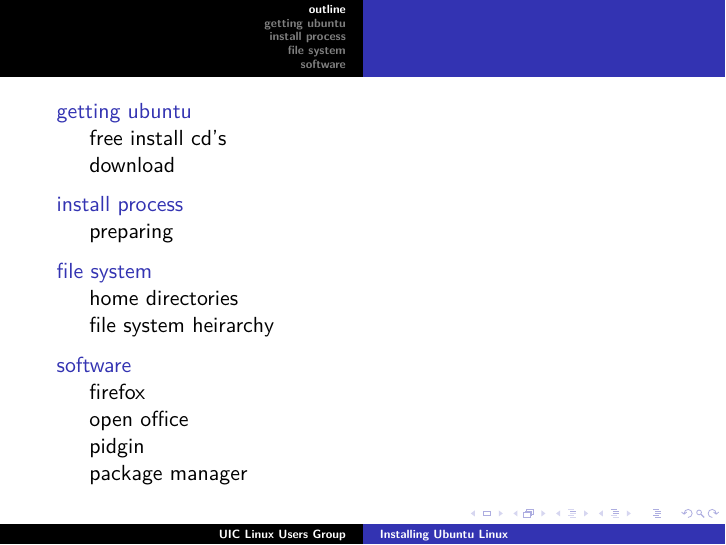
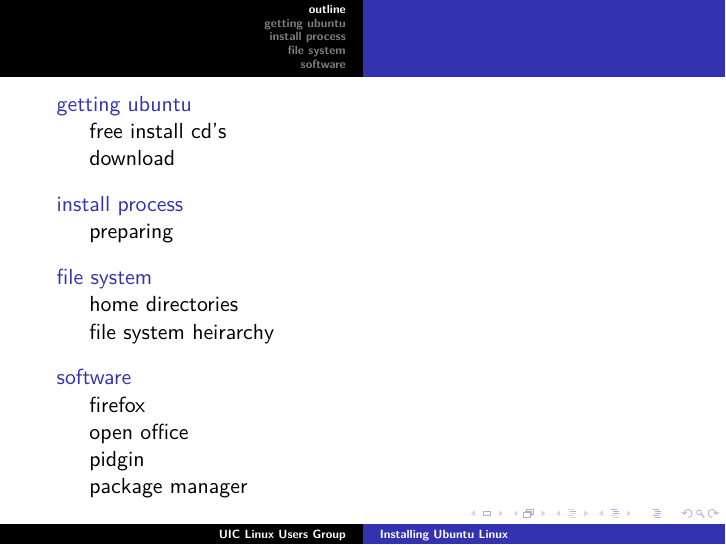
Before and after one commit to hef/LUG-Newbie-Week, LaTeX slides (install_ubuntu.tex): page 2 of 11. Compiled offline with pdfLaTeX.

Commit message:
allowing multipage contents

```diff
--- a/install_ubuntu.tex
+++ b/install_ubuntu.tex
@@ -7,7 +7,7 @@
 \begin{document}
 \frame{\titlepage}
 \section[outline]{}
-\frame{\tableofcontents}
+\frame[allowframebreaks]{\tableofcontents}
 \section{getting ubuntu}
 \subsection{free install cd's}
 \frame
```
